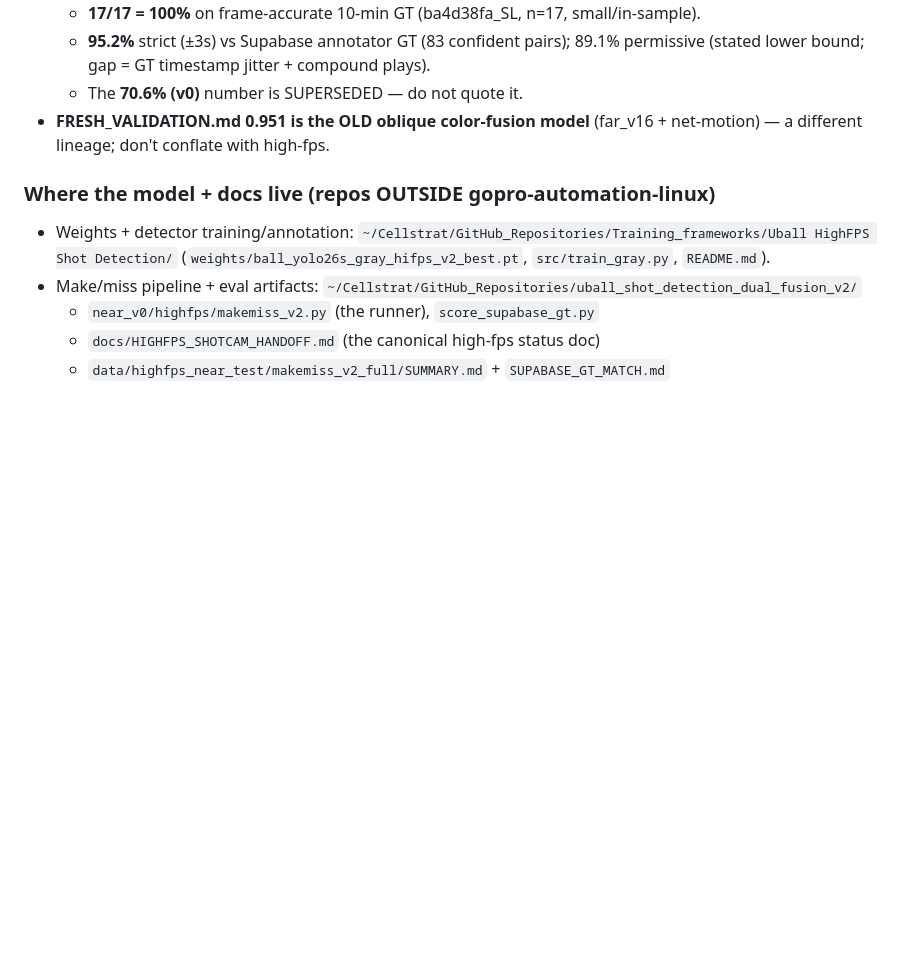
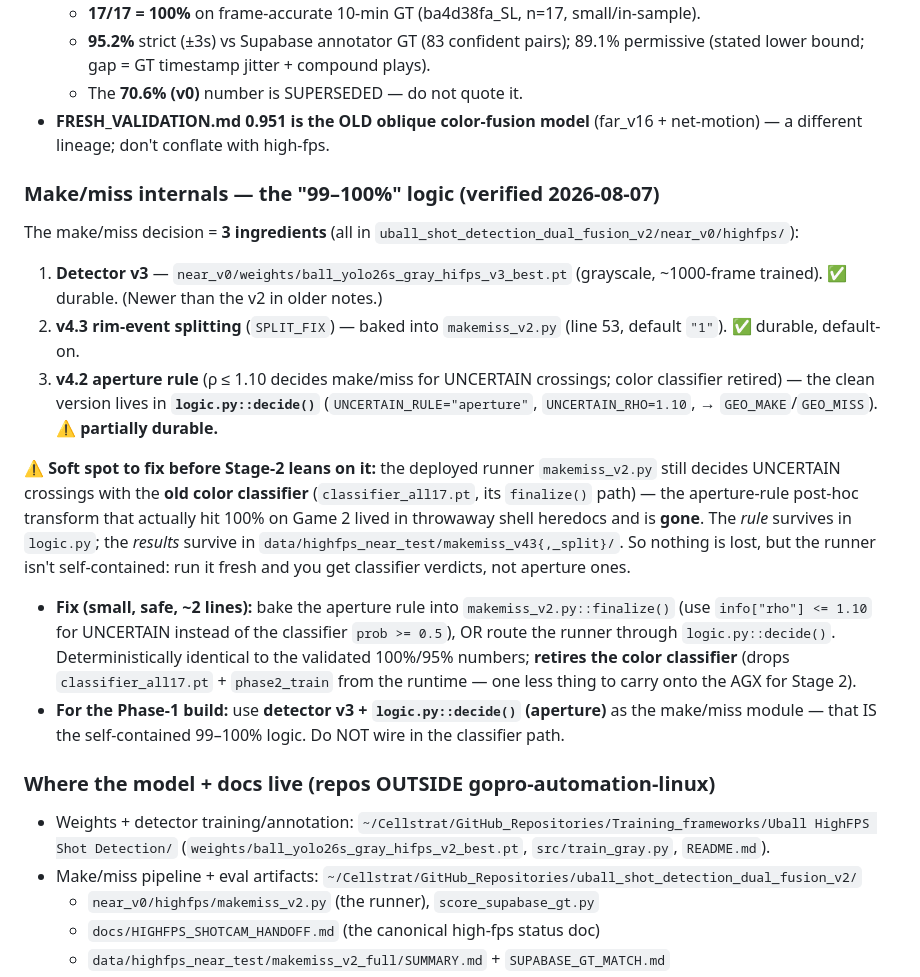
Before and after one commit to leonkoech/gopro-automation-linux, a Markdown page: docs/SHOT_DETECTION_TRIGGER_CONTEXT.md, the part around the change. Rendered like a GitHub page; blank space fills up the shorter version.

Commit message:
docs(shot-detection): record verified make/miss internals (detector v3 + aperture rule soft-spot)

```diff
--- a/docs/SHOT_DETECTION_TRIGGER_CONTEXT.md
+++ b/docs/SHOT_DETECTION_TRIGGER_CONTEXT.md
@@ -72,6 +72,17 @@ The **high-fps FLIR SL/SR** line (NOT the old oblique color fusion):
 - **FRESH_VALIDATION.md 0.951 is the OLD oblique color-fusion model** (far_v16 +
   net-motion) — a different lineage; don't conflate with high-fps.
 
+### Make/miss internals — the "99–100%" logic (verified 2026-08-07)
+
+The make/miss decision = **3 ingredients** (all in `uball_shot_detection_dual_fusion_v2/near_v0/highfps/`):
+1. **Detector v3** — `near_v0/weights/ball_yolo26s_gray_hifps_v3_best.pt` (grayscale, ~1000-frame trained). ✅ durable. (Newer than the v2 in older notes.)
+2. **v4.3 rim-event splitting** (`SPLIT_FIX`) — baked into `makemiss_v2.py` (line 53, default `"1"`). ✅ durable, default-on.
+3. **v4.2 aperture rule** (ρ ≤ 1.10 decides make/miss for UNCERTAIN crossings; color classifier retired) — the clean version lives in **`logic.py::decide()`** (`UNCERTAIN_RULE="aperture"`, `UNCERTAIN_RHO=1.10`, → `GEO_MAKE`/`GEO_MISS`). ⚠️ **partially durable.**
+
+**⚠️ Soft spot to fix before Stage-2 leans on it:** the deployed runner `makemiss_v2.py` still decides UNCERTAIN crossings with the **old color classifier** (`classifier_all17.pt`, its `finalize()` path) — the aperture-rule post-hoc transform that actually hit 100% on Game 2 lived in throwaway shell heredocs and is **gone**. The *rule* survives in `logic.py`; the *results* survive in `data/highfps_near_test/makemiss_v43{,_split}/`. So nothing is lost, but the runner isn't self-contained: run it fresh and you get classifier verdicts, not aperture ones.
+- **Fix (small, safe, ~2 lines):** bake the aperture rule into `makemiss_v2.py::finalize()` (use `info["rho"] <= 1.10` for UNCERTAIN instead of the classifier `prob >= 0.5`), OR route the runner through `logic.py::decide()`. Deterministically identical to the validated 100%/95% numbers; **retires the color classifier** (drops `classifier_all17.pt` + `phase2_train` from the runtime — one less thing to carry onto the AGX for Stage 2).
+- **For the Phase-1 build:** use **detector v3 + `logic.py::decide()` (aperture)** as the make/miss module — that IS the self-contained 99–100% logic. Do NOT wire in the classifier path.
+
 ### Where the model + docs live (repos OUTSIDE gopro-automation-linux)
 - Weights + detector training/annotation:
   `~/Cellstrat/GitHub_Repositories/Training_frameworks/Uball HighFPS Shot Detection/`
```
